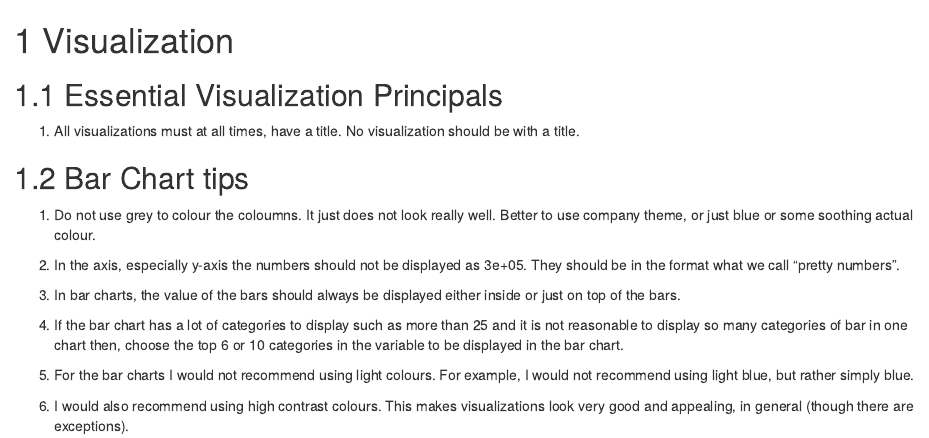
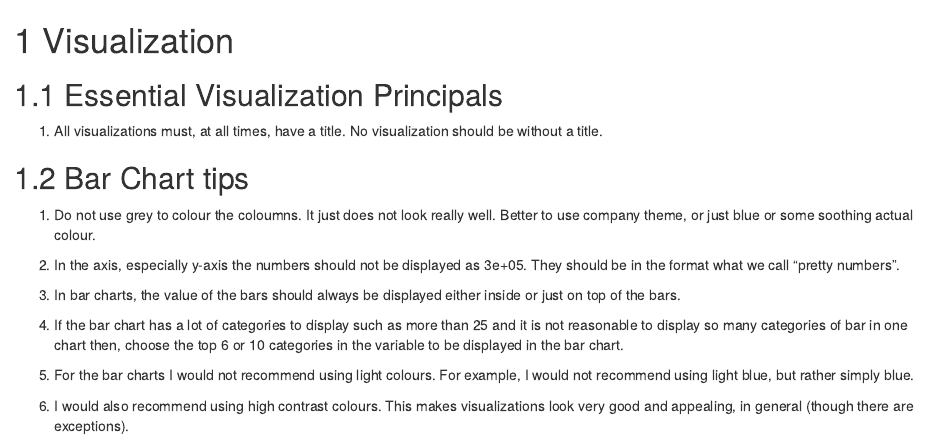
Before and after one commit to FaizanKhalidMohsin/Learning-Data-Science-Properly-for-Work-and-Production-Using-R, an R Markdown document (10-visualization.Rmd): the page in a window 1100 px wide, from its top. Rendered offline with R 4.5, knitr and Pandoc, with nearby package versions; drawn as R Markdown's standard HTML page in place of the format the file asks for.

Commit message:
Corrected Typo in point 1 for Essential Visualization Tips.

```diff
--- a/10-visualization.Rmd
+++ b/10-visualization.Rmd
@@ -2,7 +2,7 @@
 
 ## Essential Visualization Principals
 
-1. All visualizations must at all times, have a title. No visualization should be with a title.
+1. All visualizations must, at all times, have a title. No visualization should be without a title.
 
 
 ## Bar Chart tips
```
